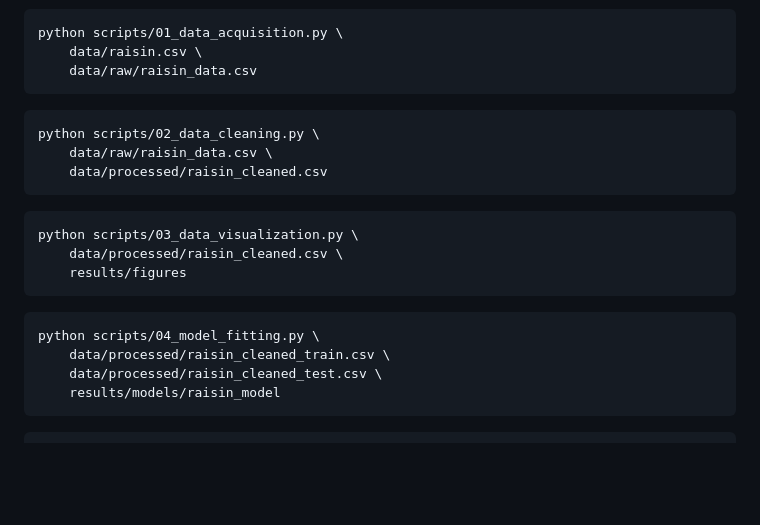
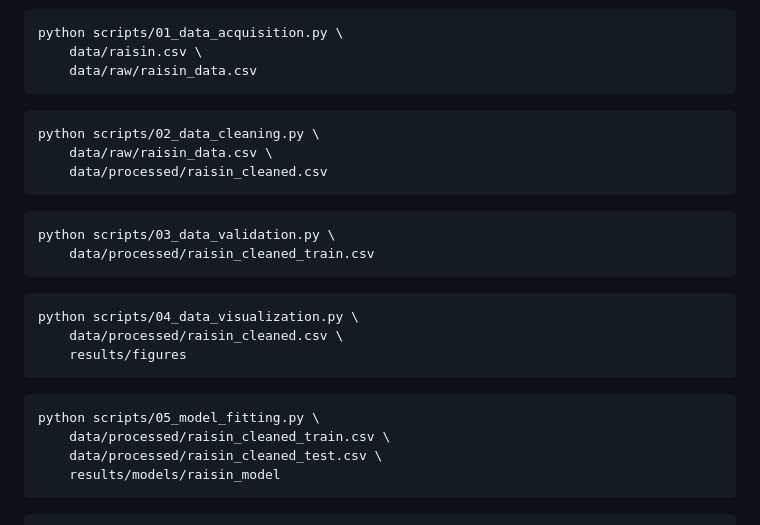
Before and after one commit to ybaher/raisin_classification, a Markdown page: README.md, the part around the change. Rendered like a GitHub page; blank space fills up the shorter version.

Commit message:
Rename and reorder data processing scripts
Updated script names and order in the README.

````diff
--- a/README.md
+++ b/README.md
@@ -113,19 +113,22 @@ python scripts/01_data_acquisition.py \
     data/raisin.csv \
     data/raw/raisin_data.csv
 ```
-
 ```
 python scripts/02_data_cleaning.py \
     data/raw/raisin_data.csv \
     data/processed/raisin_cleaned.csv
 ```
 ```
-python scripts/03_data_visualization.py \
+python scripts/03_data_validation.py \
+    data/processed/raisin_cleaned_train.csv
+```
+```
+python scripts/04_data_visualization.py \
     data/processed/raisin_cleaned.csv \
     results/figures
 ```
 ```
-python scripts/04_model_fitting.py \
+python scripts/05_model_fitting.py \
     data/processed/raisin_cleaned_train.csv \
     data/processed/raisin_cleaned_test.csv \
     results/models/raisin_model
````
